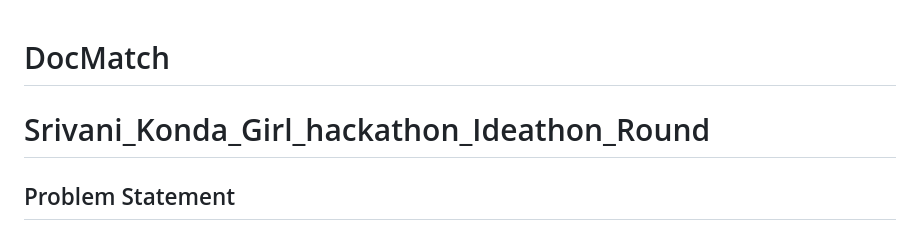
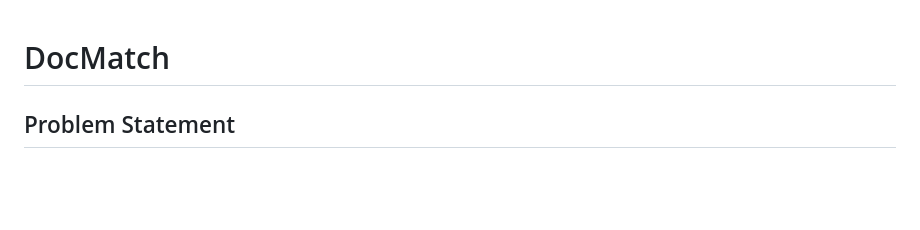
Before and after one commit to srivanik8/DocMatch, a Markdown page: README.md, the part around the change. GitHub-like rendering; blank space fills up the shorter version.

```diff
--- a/README.md
+++ b/README.md
@@ -1,6 +1,4 @@
 # DocMatch
-
-# Srivani_Konda_Girl_hackathon_Ideathon_Round
 ## Problem Statement
 In the face of growing environmental challenges, there is a pressing need to leverage AI technologies to monitor, analyze, and mitigate environmental issues. By harnessing the power of AI, we can gain valuable insights into environmental data, predict and prevent natural disasters, and promote sustainable practices. This will enable us to make informed decisions and take proactive measures to protect our planet for future generations. Problem Statement: The objective is to develop an AI-powered system that addresses the critical aspects of environmental conservation. The system should have the capability to monitor and analyze environmental data, predict and prevent natural disasters, and promote sustainable practices.
 * Natural Disaster Prediction: Develop AI algorithms and models that utilize environmental data to predict and identify potential natural disasters, such as hurricanes, floods, wildfires, and earthquakes. The system should be able to provide early warnings and assist in disaster preparedness and response efforts.
```
